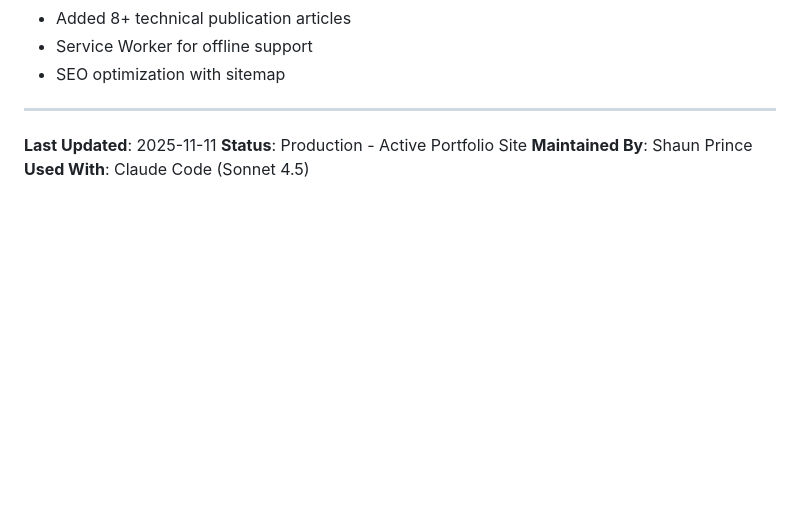
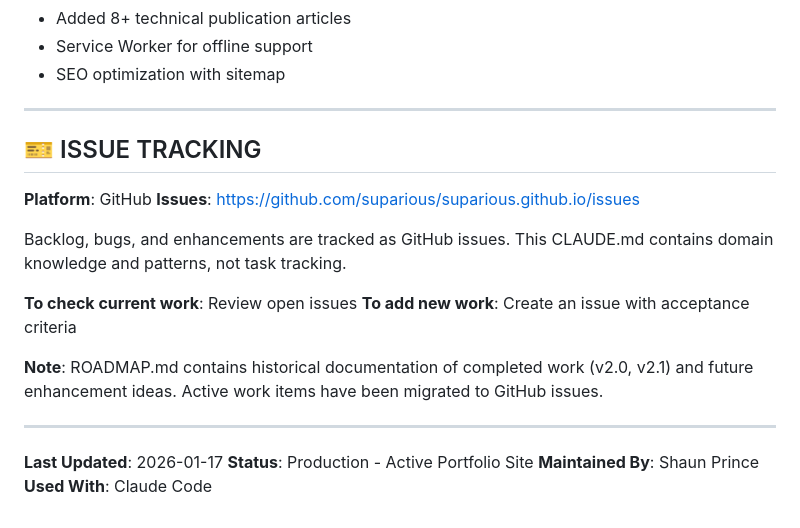
Before and after one commit to suparious/suparious.github.io, a Markdown page: CLAUDE.md, the part around the change. GitHub-like rendering; blank space fills up the shorter version.

Commit message:
docs: Add issue tracking section to CLAUDE.md
Migrated 10 backlog items from ROADMAP.md to GitHub issues.
Added Issue Tracking section with link to issues page.

Co-Authored-By: Claude Opus 4.5 <noreply@anthropic.com>

```diff
--- a/CLAUDE.md
+++ b/CLAUDE.md
@@ -591,7 +591,22 @@ curl -I https://suparious.com
 
 ---
 
-**Last Updated**: 2025-11-11
+## 🎫 ISSUE TRACKING
+
+**Platform**: GitHub
+**Issues**: https://github.com/suparious/suparious.github.io/issues
+
+Backlog, bugs, and enhancements are tracked as GitHub issues.
+This CLAUDE.md contains domain knowledge and patterns, not task tracking.
+
+**To check current work**: Review open issues
+**To add new work**: Create an issue with acceptance criteria
+
+**Note**: ROADMAP.md contains historical documentation of completed work (v2.0, v2.1) and future enhancement ideas. Active work items have been migrated to GitHub issues.
+
+---
+
+**Last Updated**: 2026-01-17
 **Status**: Production - Active Portfolio Site
 **Maintained By**: Shaun Prince
-**Used With**: Claude Code (Sonnet 4.5)
+**Used With**: Claude Code
```
